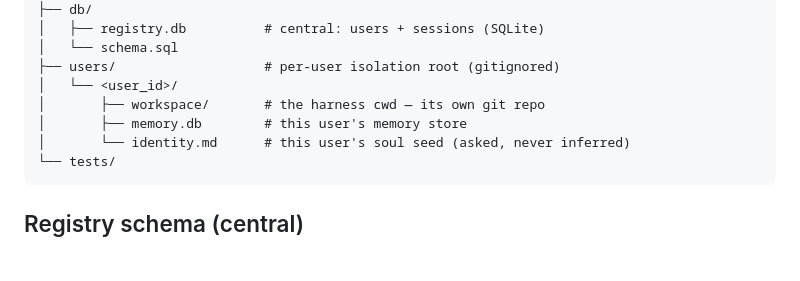
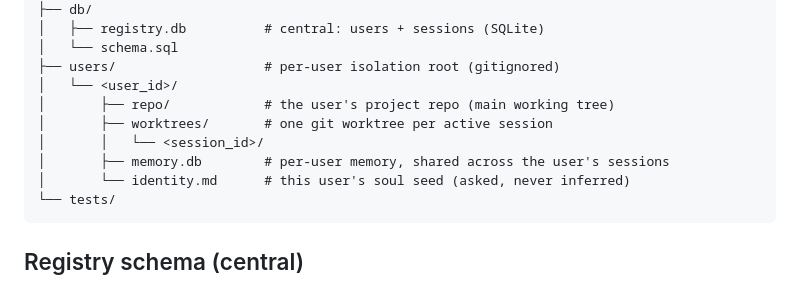
Before and after one commit to danielstewart77/frame-main, a Markdown page: DESIGN.md, the part around one of its changes. Drawn GitHub-style; blank space fills up the shorter version.

````diff
--- a/DESIGN.md
+++ b/DESIGN.md
@@ -34,8 +40,10 @@ mindkit/
 │   └── schema.sql
 ├── users/                   # per-user isolation root (gitignored)
 │   └── <user_id>/
-│       ├── workspace/       # the harness cwd — its own git repo
-│       ├── memory.db        # this user's memory store
+│       ├── repo/            # the user's project repo (main working tree)
+│       ├── worktrees/       # one git worktree per active session
+│       │   └── <session_id>/
+│       ├── memory.db        # per-user memory, shared across the user's sessions
 │       └── identity.md      # this user's soul seed (asked, never inferred)
 └── tests/
 ```
````
Also changed, not shown: other parts of DESIGN.md (+50 -20 lines).
